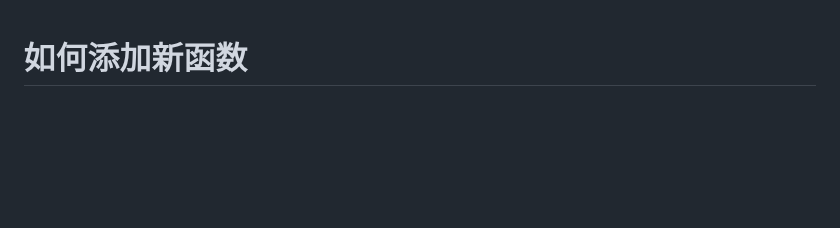
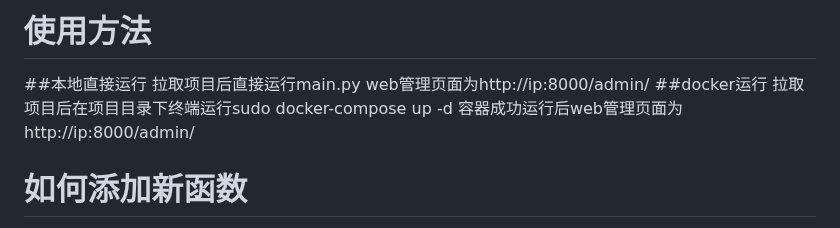
Before and after one commit to yumo666666/CloudFuse, a Markdown page: README.md, the part around the change. GitHub-like rendering; blank space fills up the shorter version.

```diff
--- a/README.md
+++ b/README.md
@@ -1,3 +1,11 @@
+# 使用方法
+##本地直接运行
+拉取项目后直接运行main.py
+web管理页面为http://ip:8000/admin/
+##docker运行
+拉取项目后在项目目录下终端运行sudo docker-compose up -d
+容器成功运行后web管理页面为http://ip:8000/admin/
+
 # 如何添加新函数
 
 本文档详细说明如何为云函数系统添加新的函数。
```
